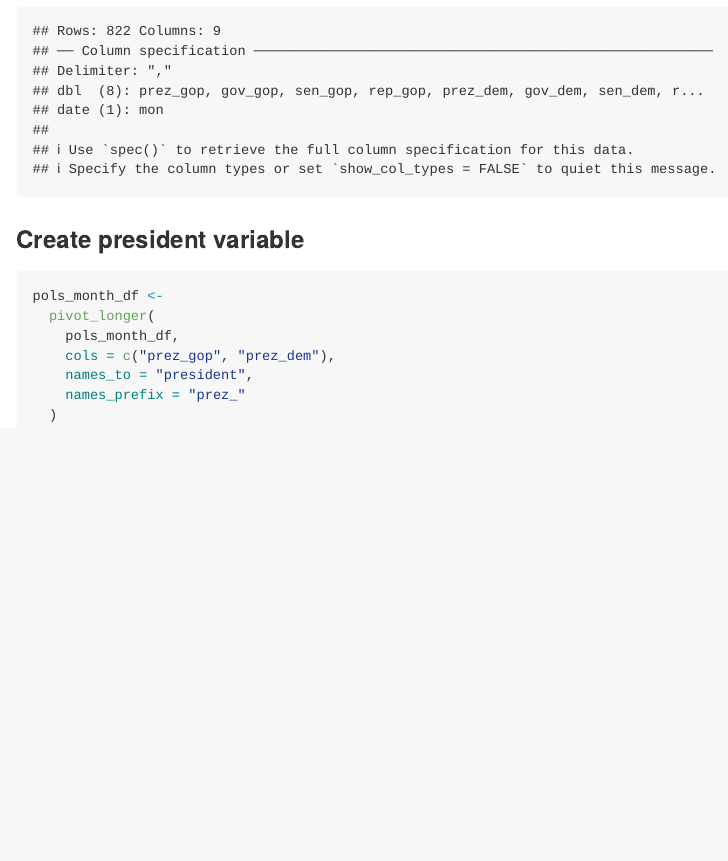
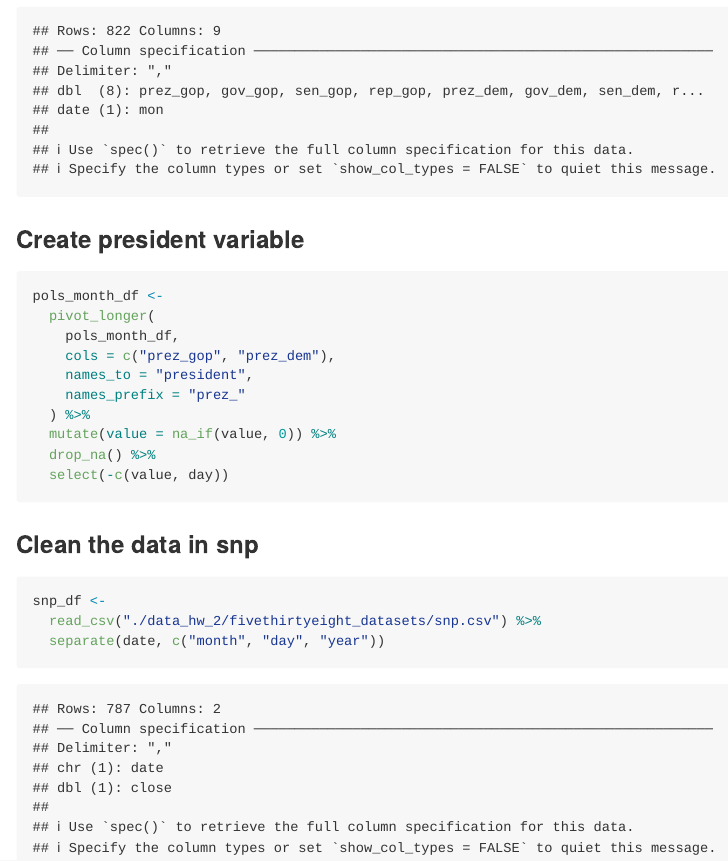
Before and after one commit to stl2137/p8105_hw2_stl2137, an R Markdown document (p8105_hw2_stl2137.Rmd): the page in a window 1100 px wide, from 1760 px down. Rendered offline with R 4.5, knitr and Pandoc, with nearby package versions; some code elsewhere in the file could not run offline; long lines of code are wrapped; column names are cleaned by a stand-in for the janitor package.

Commit message:
Remove day variable and value variable from pols_month_df

````diff
--- a/p8105_hw2_stl2137.Rmd
+++ b/p8105_hw2_stl2137.Rmd
@@ -76,5 +76,15 @@ pols_month_df <-
     cols = c("prez_gop", "prez_dem"),
     names_to = "president",
     names_prefix = "prez_"
-  )
+  ) %>%
+  mutate(value = na_if(value, 0)) %>%
+  drop_na() %>%
+  select(-c(value, day))
 ```
+
+### Clean the data in snp
+```{r}
+snp_df <-
+  read_csv("./data_hw_2/fivethirtyeight_datasets/snp.csv") %>%
+  separate(date, c("month", "day", "year"))
+```
````
